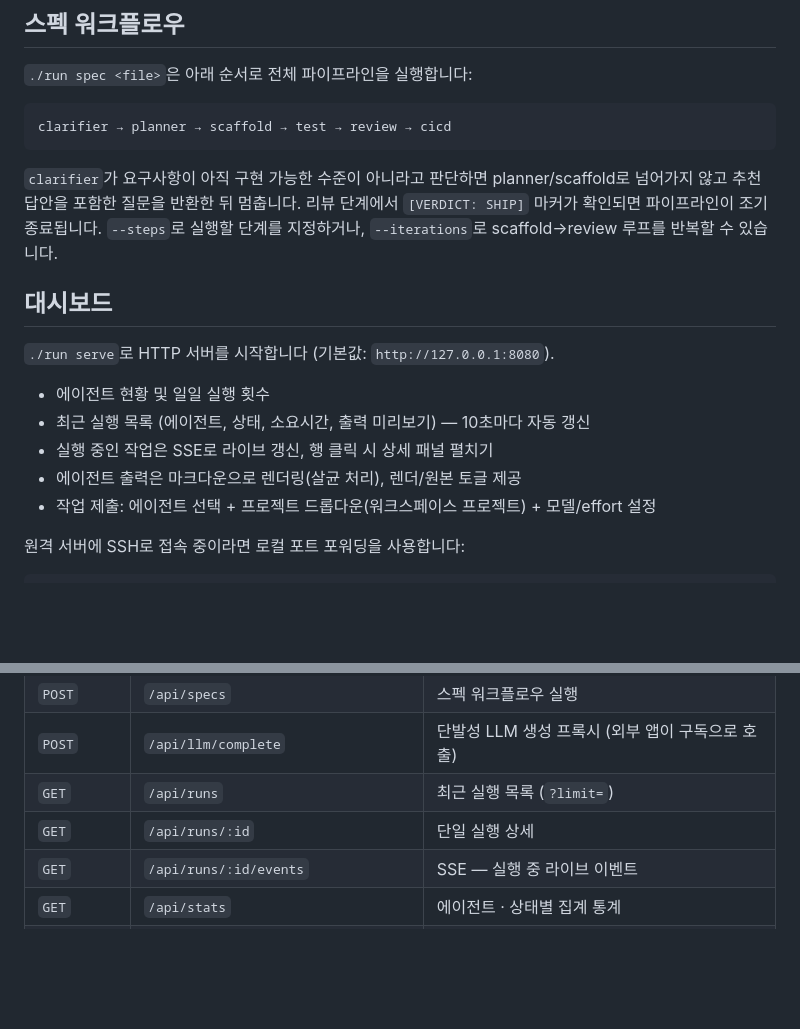
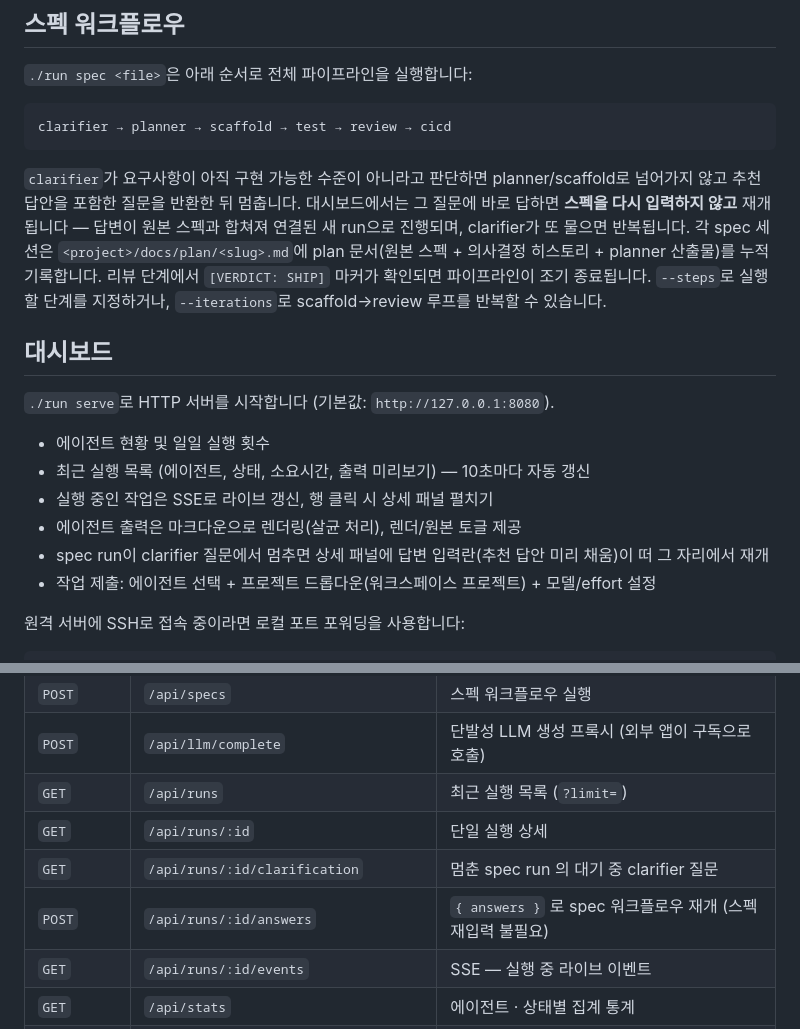
Before and after one commit to havegrit/auto-dev-ts, a Markdown page: README.ko.md, 2 parts joined by grey strips. GitHub-like rendering; blank space fills up the shorter version.

````diff
--- a/README.ko.md
+++ b/README.ko.md
@@ -89,7 +89,7 @@ Claude Code는 **root/sudo에서 이 플래그를 거부**합니다. auto-dev를
 clarifier → planner → scaffold → test → review → cicd
 ```
 
-`clarifier`가 요구사항이 아직 구현 가능한 수준이 아니라고 판단하면 planner/scaffold로 넘어가지 않고 추천 답안을 포함한 질문을 반환한 뒤 멈춥니다. 리뷰 단계에서 `[VERDICT: SHIP]` 마커가 확인되면 파이프라인이 조기 종료됩니다. `--steps`로 실행할 단계를 지정하거나, `--iterations`로 scaffold→review 루프를 반복할 수 있습니다.
+`clarifier`가 요구사항이 아직 구현 가능한 수준이 아니라고 판단하면 planner/scaffold로 넘어가지 않고 추천 답안을 포함한 질문을 반환한 뒤 멈춥니다. 대시보드에서는 그 질문에 바로 답하면 **스펙을 다시 입력하지 않고** 재개됩니다 — 답변이 원본 스펙과 합쳐져 연결된 새 run으로 진행되며, clarifier가 또 물으면 반복됩니다. 각 spec 세션은 `<project>/docs/plan/<slug>.md`에 plan 문서(원본 스펙 + 의사결정 히스토리 + planner 산출물)를 누적 기록합니다. 리뷰 단계에서 `[VERDICT: SHIP]` 마커가 확인되면 파이프라인이 조기 종료됩니다. `--steps`로 실행할 단계를 지정하거나, `--iterations`로 scaffold→review 루프를 반복할 수 있습니다.
 
 ## 대시보드
 
@@ -99,6 +99,7 @@ clarifier → planner → scaffold → test → review → cicd
 - 최근 실행 목록 (에이전트, 상태, 소요시간, 출력 미리보기) — 10초마다 자동 갱신
 - 실행 중인 작업은 SSE로 라이브 갱신, 행 클릭 시 상세 패널 펼치기
 - 에이전트 출력은 마크다운으로 렌더링(살균 처리), 렌더/원본 토글 제공
+- spec run이 clarifier 질문에서 멈추면 상세 패널에 답변 입력란(추천 답안 미리 채움)이 떠 그 자리에서 재개
 - 작업 제출: 에이전트 선택 + 프로젝트 드롭다운(워크스페이스 프로젝트) + 모델/effort 설정
 
 원격 서버에 SSH로 접속 중이라면 로컬 포트 포워딩을 사용합니다:
@@ -118,6 +119,8 @@ ssh -L 8080:127.0.0.1:8080 user@host -N
 | `POST` | `/api/llm/complete` | 단발성 LLM 생성 프록시 (외부 앱이 구독으로 호출) |
 | `GET` | `/api/runs` | 최근 실행 목록 (`?limit=`) |
 | `GET` | `/api/runs/:id` | 단일 실행 상세 |
+| `GET` | `/api/runs/:id/clarification` | 멈춘 spec run 의 대기 중 clarifier 질문 |
+| `POST` | `/api/runs/:id/answers` | `{ answers }` 로 spec 워크플로우 재개 (스펙 재입력 불필요) |
 | `GET` | `/api/runs/:id/events` | SSE — 실행 중 라이브 이벤트 |
 | `GET` | `/api/stats` | 에이전트 · 상태별 집계 통계 |
 | `GET`/`POST` | `/api/config` | 모델/fallback/에이전트별 모델/effort 조회·변경 + 프로젝트 목록 |
````
Also changed, not shown: README.md (+4 -1 lines), docs/ARCHITECTURE.md (+19 -2 lines).
